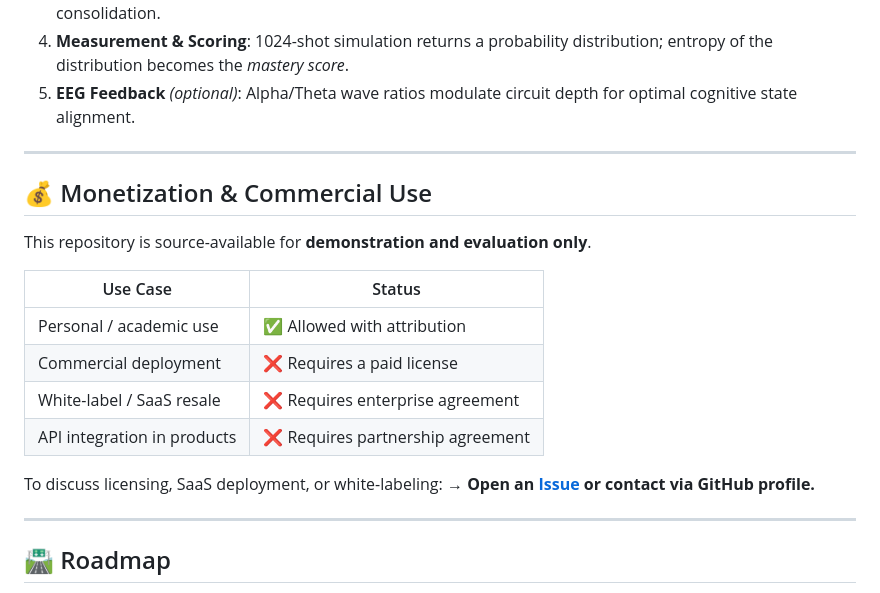
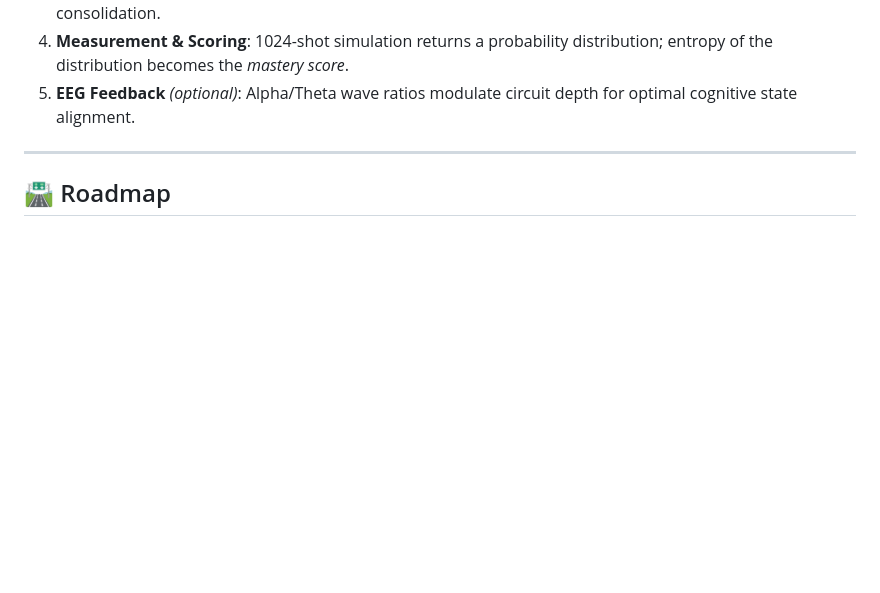
Before and after one commit to swordenkisk/QuantumSelf-Learning-Matrix-v1.0, a Markdown page: README.md, the part around the change. Drawn GitHub-style; blank space fills up the shorter version.

```diff
--- a/README.md
+++ b/README.md
@@ -104,22 +104,6 @@ Open `frontend/index.html` in any modern browser. No build step required.
 
 ---
 
-## 💰 Monetization & Commercial Use
-
-This repository is source-available for **demonstration and evaluation only**.
-
-| Use Case | Status |
-|---|---|
-| Personal / academic use | ✅ Allowed with attribution |
-| Commercial deployment | ❌ Requires a paid license |
-| White-label / SaaS resale | ❌ Requires enterprise agreement |
-| API integration in products | ❌ Requires partnership agreement |
-
-To discuss licensing, SaaS deployment, or white-labeling:
-**→ Open an [Issue](https://github.com/swordenkisk/quantum-learning-matrix/issues) or contact via GitHub profile.**
-
----
-
 ## 🛣️ Roadmap
 
 - [x] Quantum circuit encoding + local simulator
```
